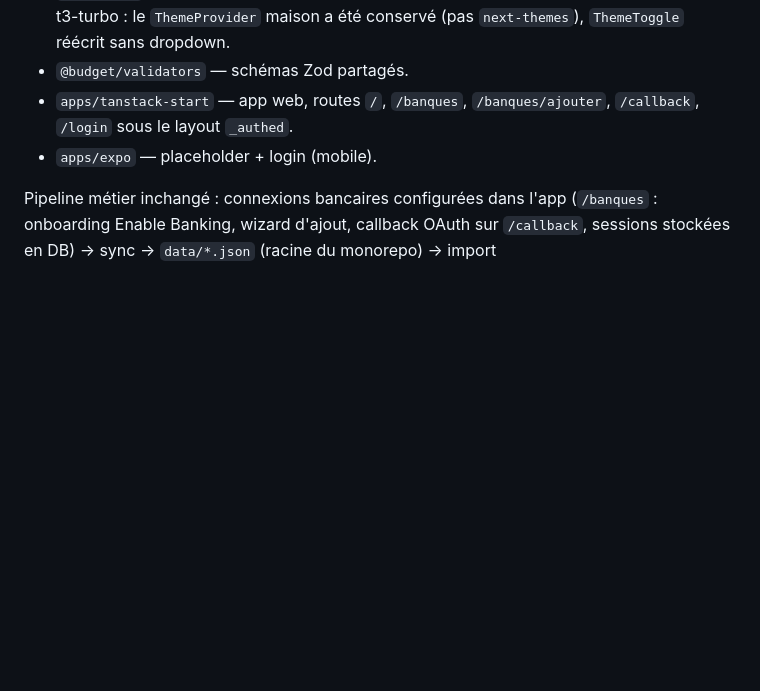
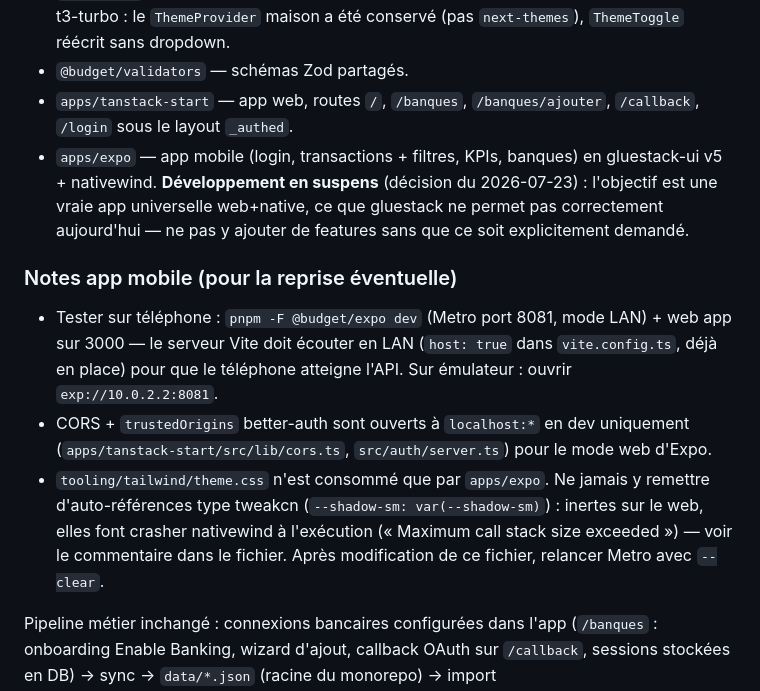
Before and after one commit to mngu/budget-t3-turbo, a Markdown page: CLAUDE.md, the part around the change. Drawn GitHub-style; blank space fills up the shorter version.

Commit message:
docs: clarify mobile app development status and add notes for eventual resumption

```diff
--- a/CLAUDE.md
+++ b/CLAUDE.md
@@ -16,7 +16,13 @@ This is a pnpm + Turborepo monorepo (migrated from the single-package `budget-tr
 - `@budget/ui` — composants Base UI. Déviation assumée par rapport au template create-t3-turbo : le `ThemeProvider` maison a été conservé (pas `next-themes`), `ThemeToggle` réécrit sans dropdown.
 - `@budget/validators` — schémas Zod partagés.
 - `apps/tanstack-start` — app web, routes `/`, `/banques`, `/banques/ajouter`, `/callback`, `/login` sous le layout `_authed`.
-- `apps/expo` — placeholder + login (mobile).
+- `apps/expo` — app mobile (login, transactions + filtres, KPIs, banques) en gluestack-ui v5 + nativewind. **Développement en suspens** (décision du 2026-07-23) : l'objectif est une vraie app universelle web+native, ce que gluestack ne permet pas correctement aujourd'hui — ne pas y ajouter de features sans que ce soit explicitement demandé.
+
+### Notes app mobile (pour la reprise éventuelle)
+
+- Tester sur téléphone : `pnpm -F @budget/expo dev` (Metro port 8081, mode LAN) + web app sur 3000 — le serveur Vite doit écouter en LAN (`host: true` dans `vite.config.ts`, déjà en place) pour que le téléphone atteigne l'API. Sur émulateur : ouvrir `exp://10.0.2.2:8081`.
+- CORS + `trustedOrigins` better-auth sont ouverts à `localhost:*` en dev uniquement (`apps/tanstack-start/src/lib/cors.ts`, `src/auth/server.ts`) pour le mode web d'Expo.
+- `tooling/tailwind/theme.css` n'est consommé que par `apps/expo`. Ne jamais y remettre d'auto-références type tweakcn (`--shadow-sm: var(--shadow-sm)`) : inertes sur le web, elles font crasher nativewind à l'exécution (« Maximum call stack size exceeded ») — voir le commentaire dans le fichier. Après modification de ce fichier, relancer Metro avec `--clear`.
 
 Pipeline métier inchangé : connexions bancaires configurées dans l'app (`/banques` : onboarding Enable Banking, wizard d'ajout, callback OAuth sur `/callback`, sessions stockées en DB) → sync → `data/*.json` (racine du monorepo) → import (`packages/api/scripts/import.ts`) → PostgreSQL → tRPC (`@budget/api` routers) → table des transactions (`apps/tanstack-start`).
 
```
